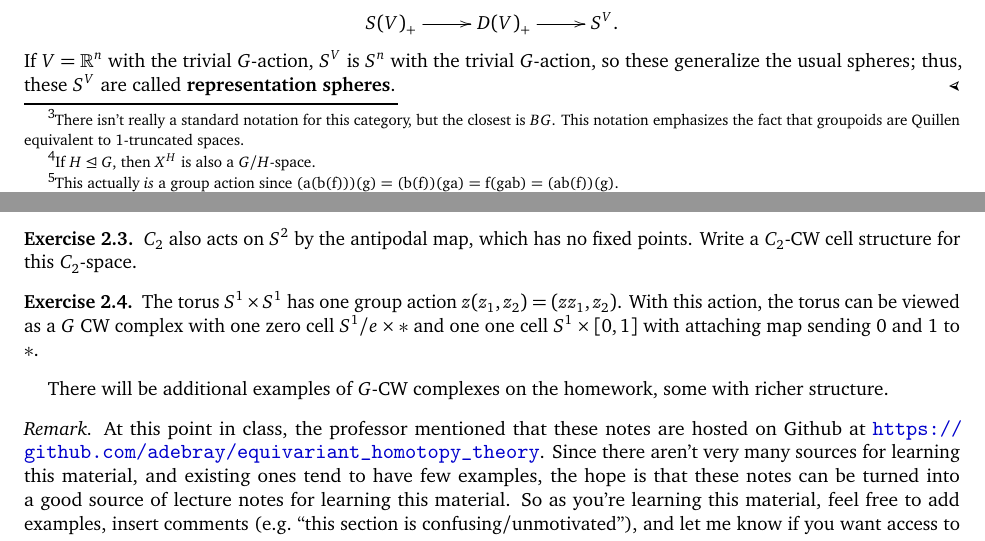
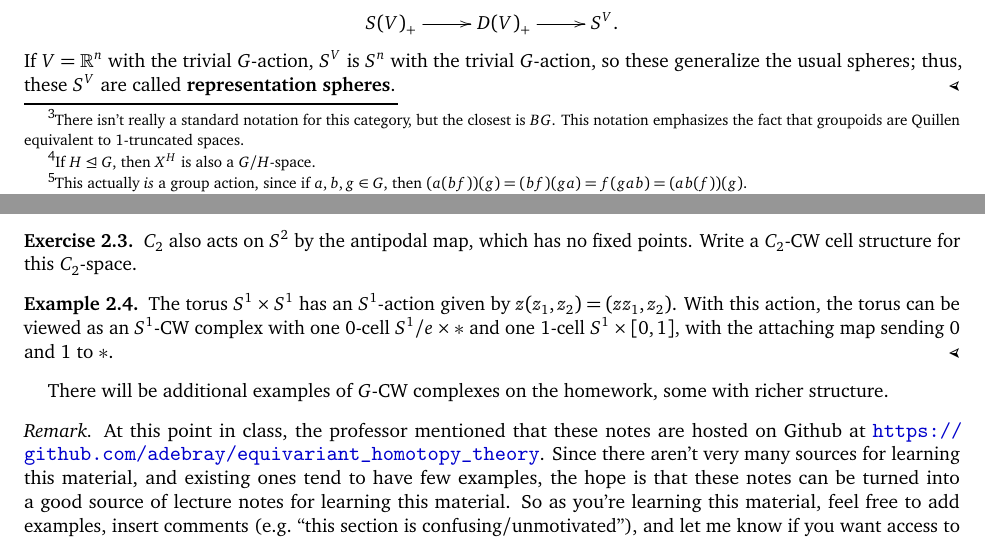
Before and after one commit to adebray/equivariant_homotopy_theory, a LaTeX document (m392c_EHT_notes.tex, which reads homotopy_theory_of_g_spaces.tex): two parts of pages 4 and 6 of 9, joined at a grey line, cut so that both start at the same text. Compiled offline with pdfLaTeX.

Commit message:
fixing minor typos

```diff
--- a/homotopy_theory_of_g_spaces.tex
+++ b/homotopy_theory_of_g_spaces.tex
@@ -43,9 +43,11 @@ $C_2$ also acts on $S^2$ by the antipodal map, which has no fixed points. Write
 $C_2$-space.
 \end{ex}
 
-\begin{ex}
-The torus $S^1 \times S^1$ has one group action $z(z_1, z_2) = (zz_1, z_2)$. With this action, the torus can be viewed as a $G$ CW complex with one zero cell $S^1/e \times *$ and one one cell $S^1 \times [0,1]$ with attaching map sending $0$ and $1$ to $*$.
-\end{ex}
+\begin{exm}
+The torus $S^1 \times S^1$ has an $S^1$-action given by $z(z_1, z_2) = (zz_1, z_2)$. With this action, the torus
+can be viewed as an $S^1$-CW complex with one $0$-cell $S^1/e \times *$ and one $1$-cell $S^1 \times [0,1]$, with
+the attaching map sending $0$ and $1$ to $*$.
+\end{exm}
 There will be additional examples of $G$-CW complexes on the homework, some with richer structure.
 \begin{rem}
 At this point in class, the professor mentioned that these notes are hosted on Github at
```
Also changed, not shown: overview.tex (+6 -5 lines).
